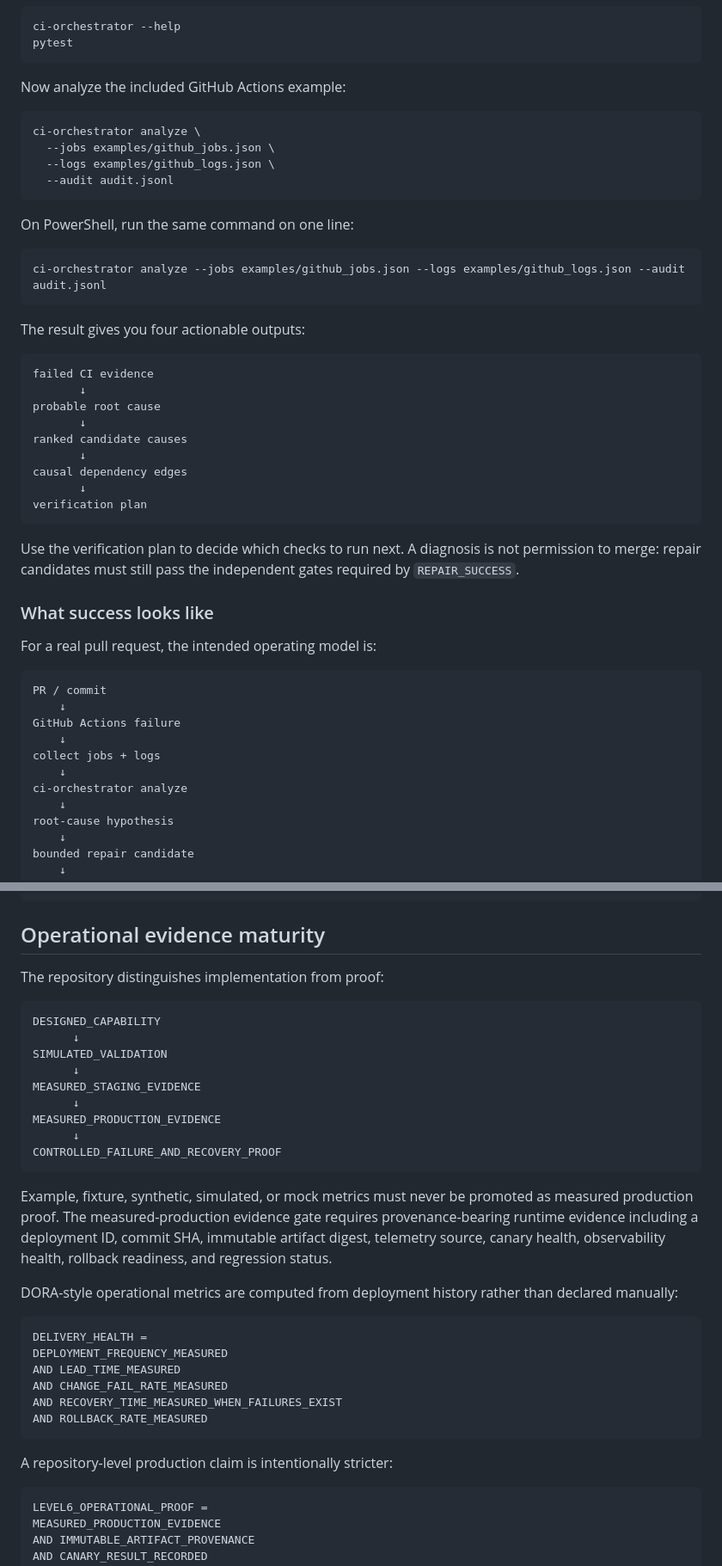
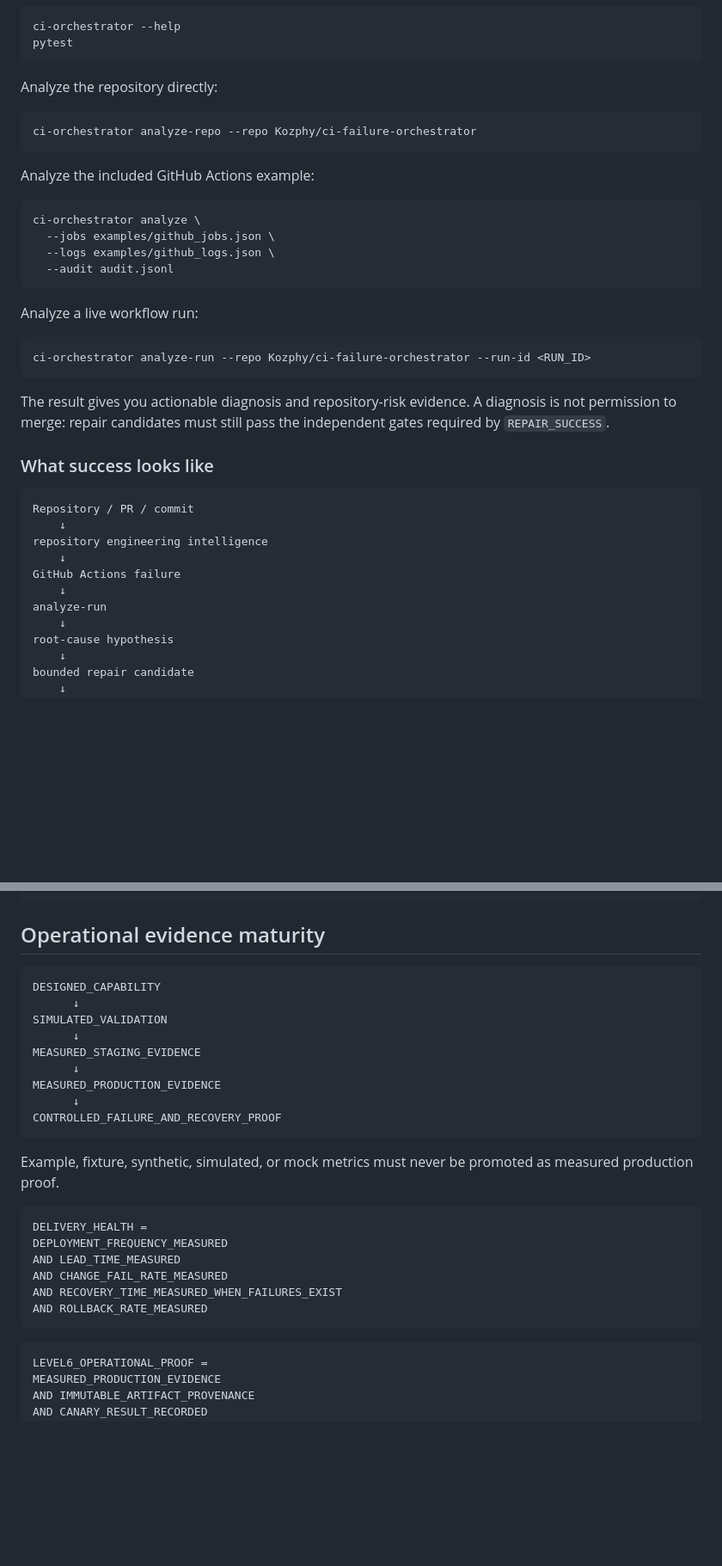
Before and after one commit to Kozphy/ci-failure-orchestrator, a Markdown page: README.md, 2 parts joined by grey strips. Shown at 86% size. Drawn GitHub-style; blank space fills up the shorter version.

````diff
--- a/README.md
+++ b/README.md
@@ -35,7 +65,13 @@ ci-orchestrator --help
 pytest
 ```
 
-Now analyze the included GitHub Actions example:
+Analyze the repository directly:
+
+```bash
+ci-orchestrator analyze-repo --repo Kozphy/ci-failure-orchestrator
+```
+
+Analyze the included GitHub Actions example:
 
 ```bash
 ci-orchestrator analyze \
@@ -44,40 +80,24 @@ ci-orchestrator analyze \
   --audit audit.jsonl
 ```
 
-On PowerShell, run the same command on one line:
+Analyze a live workflow run:
 
-```powershell
-ci-orchestrator analyze --jobs examples/github_jobs.json --logs examples/github_logs.json --audit audit.jsonl
+```bash
+ci-orchestrator analyze-run --repo Kozphy/ci-failure-orchestrator --run-id <RUN_ID>
 ```
 
-The result gives you four actionable outputs:
-
-```text
-failed CI evidence
-       ↓
-probable root cause
-       ↓
-ranked candidate causes
-       ↓
-causal dependency edges
-       ↓
-verification plan
-```
-
-Use the verification plan to decide which checks to run next. A diagnosis is not permission to merge: repair candidates must still pass the independent gates required by `REPAIR_SUCCESS`.
+The result gives you actionable diagnosis and repository-risk evidence. A diagnosis is not permission to merge: repair candidates must still pass the independent gates required by `REPAIR_SUCCESS`.
 
 ### What success looks like
 
-For a real pull request, the intended operating model is:
-
 ```text
-PR / commit
+Repository / PR / commit
+    ↓
+repository engineering intelligence
     ↓
 GitHub Actions failure
     ↓
-collect jobs + logs
-    ↓
-ci-orchestrator analyze
+analyze-run
     ↓
 root-cause hypothesis
     ↓
@@ -348,8 +318,6 @@ Production proof
 
 ## Operational evidence maturity
 
-The repository distinguishes implementation from proof:
-
 ```text
 DESIGNED_CAPABILITY
       ↓
@@ -362,9 +330,7 @@ MEASURED_PRODUCTION_EVIDENCE
 CONTROLLED_FAILURE_AND_RECOVERY_PROOF
 ```
 
-Example, fixture, synthetic, simulated, or mock metrics must never be promoted as measured production proof. The measured-production evidence gate requires provenance-bearing runtime evidence including a deployment ID, commit SHA, immutable artifact digest, telemetry source, canary health, observability health, rollback readiness, and regression status.
-
-DORA-style operational metrics are computed from deployment history rather than declared manually:
+Example, fixture, synthetic, simulated, or mock metrics must never be promoted as measured production proof.
 
 ```text
 DELIVERY_HEALTH =
@@ -374,8 +340,6 @@ AND CHANGE_FAIL_RATE_MEASURED
 AND RECOVERY_TIME_MEASURED_WHEN_FAILURES_EXIST
 AND ROLLBACK_RATE_MEASURED
 ```
-
-A repository-level production claim is intentionally stricter:
 
 ```text
 LEVEL6_OPERATIONAL_PROOF =
````
Also changed, not shown: other parts of README.md (+51 -71 lines).
